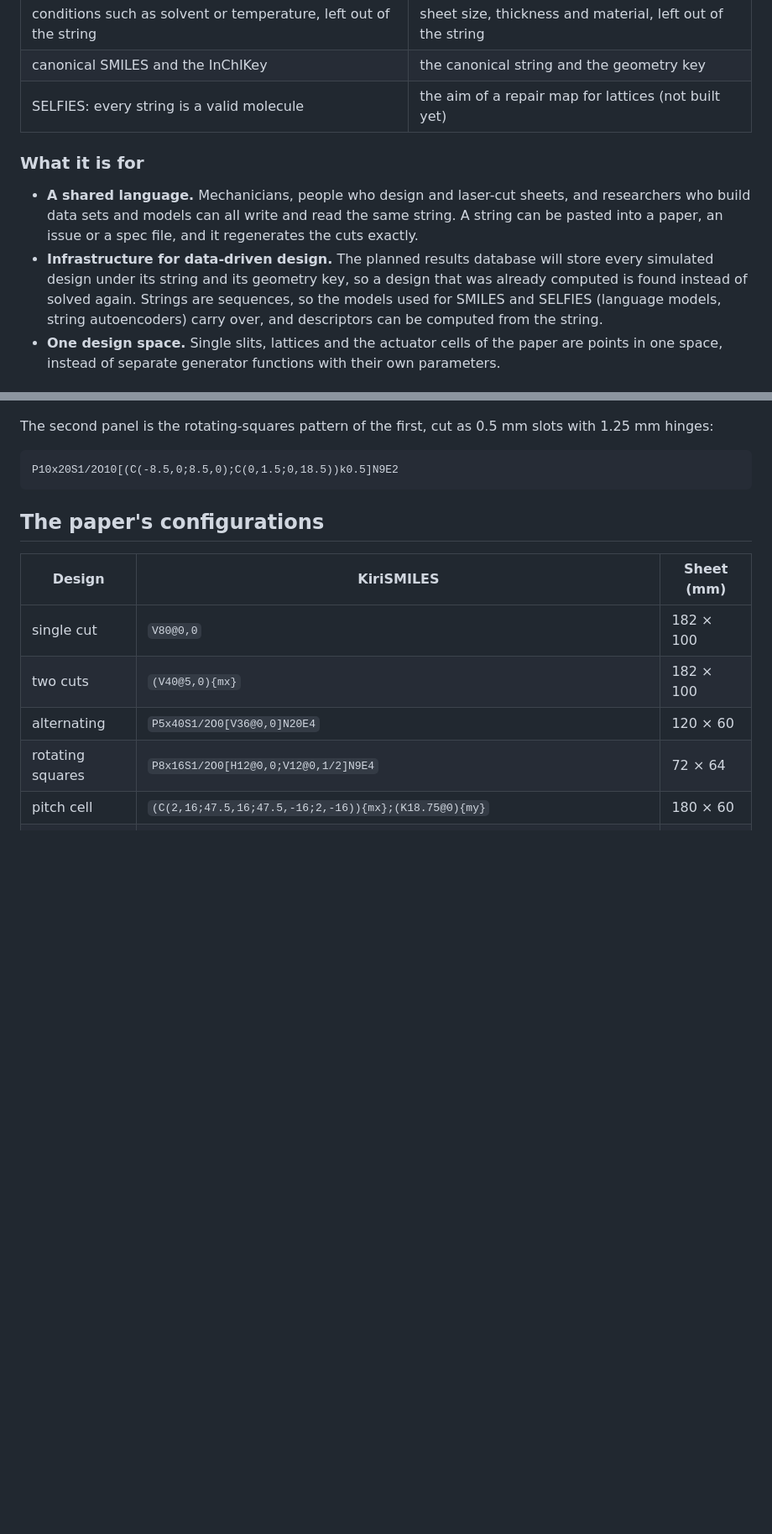
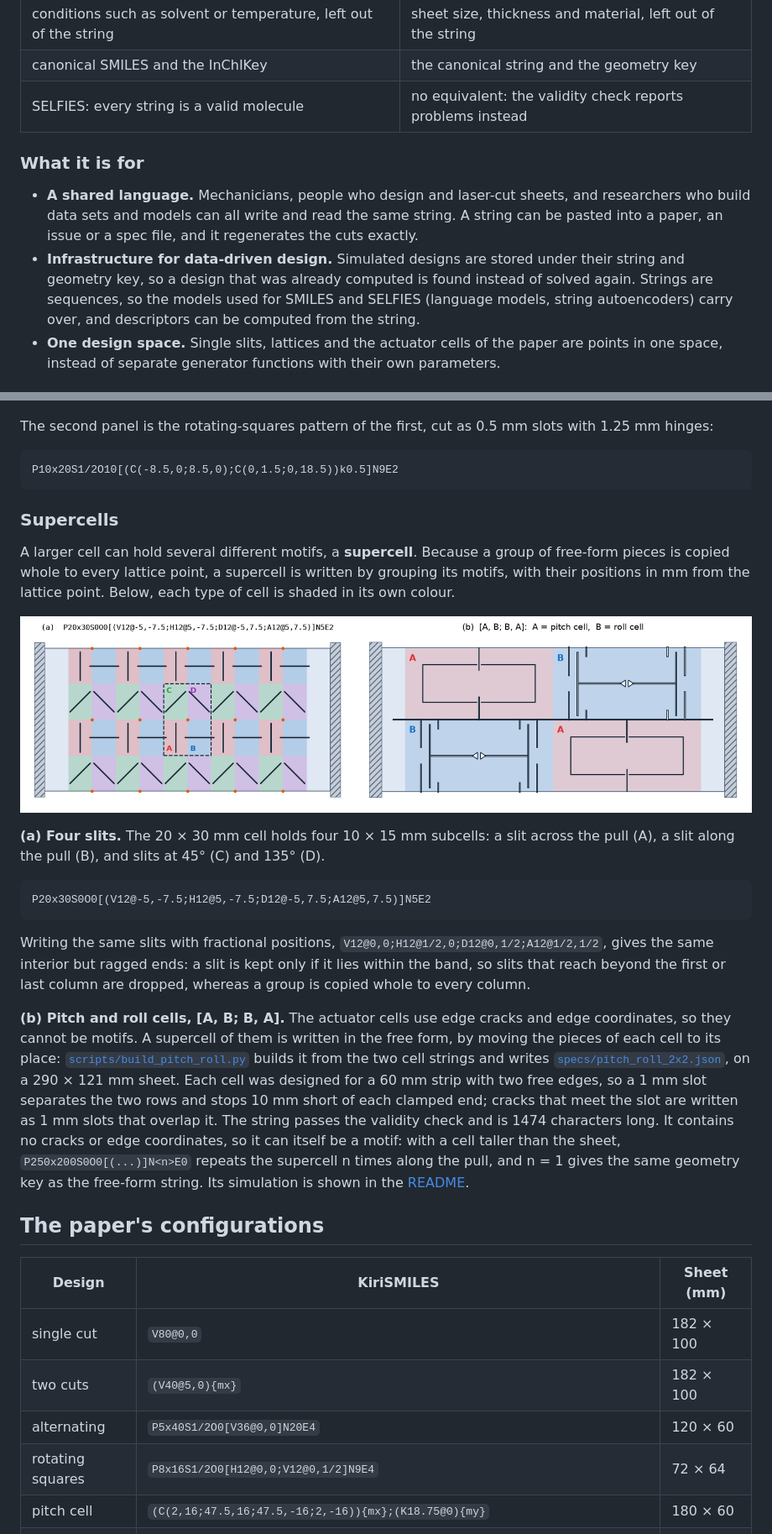
Before and after one commit to phanakata/kirismiles, a Markdown page: KIRISMILES.md, 2 parts joined by grey strips. Shown at 84% size. Rendered like a GitHub page; pictures changed too: results/kirismiles/supercell.png (added); blank space fills up the shorter version.

````diff
--- a/KIRISMILES.md
+++ b/KIRISMILES.md
@@ -99,16 +99,15 @@ and the rule for repeating it, not every copy.
 | branches written in parentheses | groups in parentheses, with their symmetry operations |
 | conditions such as solvent or temperature, left out of the string | sheet size, thickness and material, left out of the string |
 | canonical SMILES and the InChIKey | the canonical string and the geometry key |
-| SELFIES: every string is a valid molecule | the aim of a repair map for lattices (not built yet) |
+| SELFIES: every string is a valid molecule | no equivalent: the validity check reports problems instead |
 
 ### What it is for
 
 - **A shared language.** Mechanicians, people who design and laser-cut sheets, and researchers
   who build data sets and models can all write and read the same string. A string can be pasted
   into a paper, an issue or a spec file, and it regenerates the cuts exactly.
-- **Infrastructure for data-driven design.** The planned results database will store every
-  simulated design under its string and its geometry key, so a design that was already computed
-  is found instead of solved again. Strings are sequences, so the models used for SMILES and
+- **Infrastructure for data-driven design.** Simulated designs are stored under their string and
+  geometry key, so a design that was already computed is found instead of solved again. Strings are sequences, so the models used for SMILES and
   SELFIES (language models, string autoencoders) carry over, and descriptors can be computed
   from the string.
 - **One design space.** Single slits, lattices and the actuator cells of the paper are points in
@@ -307,6 +306,40 @@ hinges:
 P10x20S1/2O10[(C(-8.5,0;8.5,0);C(0,1.5;0,18.5))k0.5]N9E2
 ```
 
+### Supercells
+
+A larger cell can hold several different motifs, a **supercell**. Because a group of free-form
+pieces is copied whole to every lattice point, a supercell is written by grouping its motifs,
+with their positions in mm from the lattice point. Below, each type of cell is shaded in its own
+colour.
+
+![Supercells: four slits as one group, and the pitch and roll cells in a 2 x 2 layout](results/kirismiles/supercell.png)
+
+**(a) Four slits.** The 20 × 30 mm cell holds four 10 × 15 mm subcells: a slit across the pull
+(A), a slit along the pull (B), and slits at 45° (C) and 135° (D).
+
+```
+P20x30S0O0[(V12@-5,-7.5;H12@5,-7.5;D12@-5,7.5;A12@5,7.5)]N5E2
+```
+
+Writing the same slits with fractional positions, `V12@0,0;H12@1/2,0;D12@0,1/2;A12@1/2,1/2`,
+gives the same interior but ragged ends: a slit is kept only if it lies within the band, so slits
+that reach beyond the first or last column are dropped, whereas a group is copied whole to every
+column.
+
+**(b) Pitch and roll cells, [A, B; B, A].** The actuator cells use edge cracks and edge
+coordinates, so they cannot be motifs. A supercell of them is written in the free form, by moving
+the pieces of each cell to its place: [`scripts/build_pitch_roll.py`](scripts/build_pitch_roll.py)
+builds it from the two cell strings and writes
+[`specs/pitch_roll_2x2.json`](specs/pitch_roll_2x2.json), on a 290 × 121 mm sheet. Each cell was
+designed for a 60 mm strip with two free edges, so a 1 mm slot separates the two rows and stops
+10 mm short of each clamped end; cracks that meet the slot are written as 1 mm slots that overlap
+it. The string passes the validity check and is 1474 characters long. It contains no cracks or
+edge coordinates, so it can itself be a motif: with a cell taller than the sheet,
+`P250x200S0O0[(...)]N<n>E0` repeats the supercell n times along the pull, and n = 1 gives the
+same geometry key as the free-form string. Its simulation is shown in the
+[README](README.md#cells-in-series).
+
 ## The paper's configurations
 
 | Design | KiriSMILES | Sheet (mm) |
````
Also changed, not shown: other parts of KIRISMILES.md (+3 -0 lines), BENCHMARK.md (+1 -1 lines), README.md (+29 -20 lines), doc/developer_guide.md (added, +141 -0 lines), doc/index.md (added, +24 -0 lines), 9 other files.
